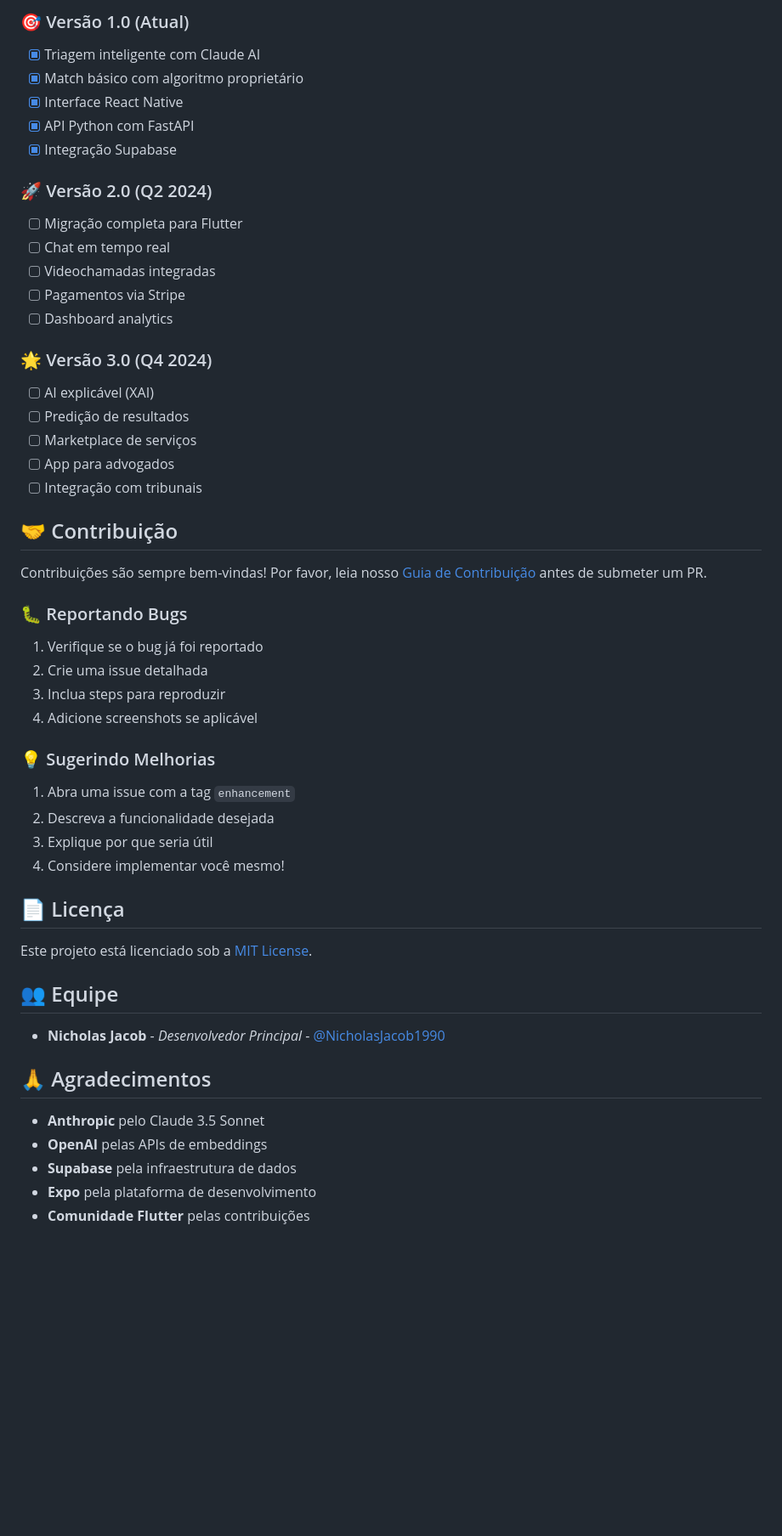
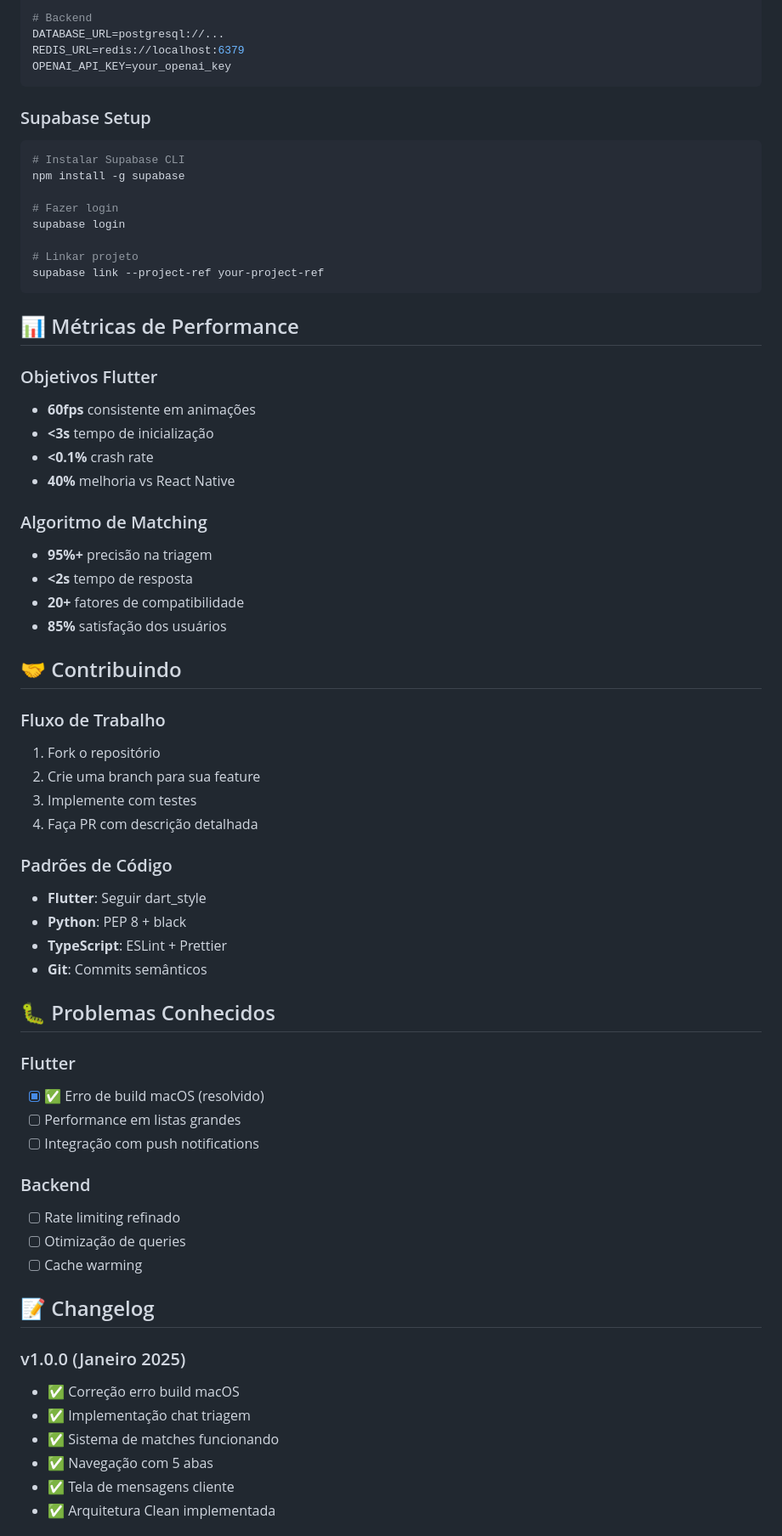
Before and after one commit to NicholasJacob1990/LITIG, a Markdown page: README.md, the part around one of its changes. Shown at 85% size. Rendered like a GitHub page; blank space fills up the shorter version.

````diff
--- a/README.md
+++ b/README.md
@@ -267,53 +164,69 @@ O projeto utiliza **GitHub Actions** para CI/CD automatizado:
 
-### 🎯 Versão 1.0 (Atual)
-- [x] Triagem inteligente com Claude AI
-- [x] Match básico com algoritmo proprietário
-- [x] Interface React Native
-- [x] API Python com FastAPI
-- [x] Integração Supabase
+# Backend
+DATABASE_URL=postgresql://...
+REDIS_URL=redis://localhost:6379
+OPENAI_API_KEY=your_openai_key
+```
 
-### 🚀 Versão 2.0 (Q2 2024)
-- [ ] Migração completa para Flutter
-- [ ] Chat em tempo real
-- [ ] Videochamadas integradas
-- [ ] Pagamentos via Stripe
-- [ ] Dashboard analytics
+### Supabase Setup
+```bash
+# Instalar Supabase CLI
+npm install -g supabase
 
-### 🌟 Versão 3.0 (Q4 2024)
-- [ ] AI explicável (XAI)
-- [ ] Predição de resultados
-- [ ] Marketplace de serviços
-- [ ] App para advogados
-- [ ] Integração com tribunais
+# Fazer login
+supabase login
 
-## 🤝 Contribuição
+# Linkar projeto
+supabase link --project-ref your-project-ref
+```
 
-Contribuições são sempre bem-vindas! Por favor, leia nosso [Guia de Contribuição](CONTRIBUTING.md) antes de submeter um PR.
+## 📊 Métricas de Performance
 
-### 🐛 Reportando Bugs
-1. Verifique se o bug já foi reportado
-2. Crie uma issue detalhada
-3. Inclua steps para reproduzir
-4. Adicione screenshots se aplicável
+### Objetivos Flutter
+- **60fps** consistente em animações
+- **<3s** tempo de inicialização
+- **<0.1%** crash rate
+- **40%** melhoria vs React Native
 
-### 💡 Sugerindo Melhorias
-1. Abra uma issue com a tag `enhancement`
-2. Descreva a funcionalidade desejada
-3. Explique por que seria útil
-4. Considere implementar você mesmo!
+### Algoritmo de Matching
+- **95%+** precisão na triagem
+- **<2s** tempo de resposta
+- **20+** fatores de compatibilidade
+- **85%** satisfação dos usuários
 
-## 📄 Licença
+## 🤝 Contribuindo
 
-Este projeto está licenciado sob a [MIT License](LICENSE).
+### Fluxo de Trabalho
+1. Fork o repositório
+2. Crie uma branch para sua feature
+3. Implemente com testes
+4. Faça PR com descrição detalhada
 
-## 👥 Equipe
+### Padrões de Código
+- **Flutter**: Seguir dart_style
+- **Python**: PEP 8 + black
+- **TypeScript**: ESLint + Prettier
+- **Git**: Commits semânticos
 
-- **Nicholas Jacob** - *Desenvolvedor Principal* - [@NicholasJacob1990](https://github.com/NicholasJacob1990)
+## 🐛 Problemas Conhecidos
 
-## 🙏 Agradecimentos
+### Flutter
+- [x] ✅ Erro de build macOS (resolvido)
+- [ ] Performance em listas grandes
+- [ ] Integração com push notifications
 
-- **Anthropic** pelo Claude 3.5 Sonnet
-- **OpenAI** pelas APIs de embeddings
-- **Supabase** pela infraestrutura de dados
-- **Expo** pela plataforma de desenvolvimento
-- **Comunidade Flutter** pelas contribuições
+### Backend
+- [ ] Rate limiting refinado
+- [ ] Otimização de queries
+- [ ] Cache warming
+
+## 📝 Changelog
+
+### v1.0.0 (Janeiro 2025)
+- ✅ Correção erro build macOS
+- ✅ Implementação chat triagem
+- ✅ Sistema de matches funcionando
+- ✅ Navegação com 5 abas
+- ✅ Tela de mensagens cliente
+- ✅ Arquitetura Clean implementada
+
````
Also changed, not shown: other parts of README.md (+140 -230 lines).
